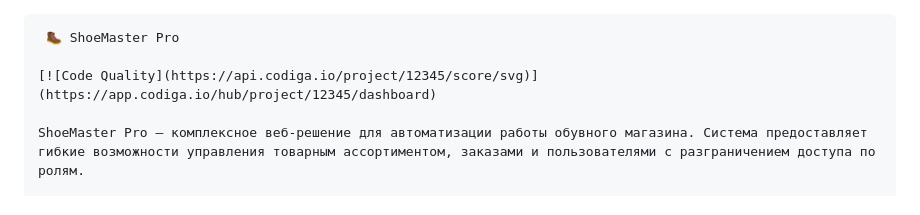
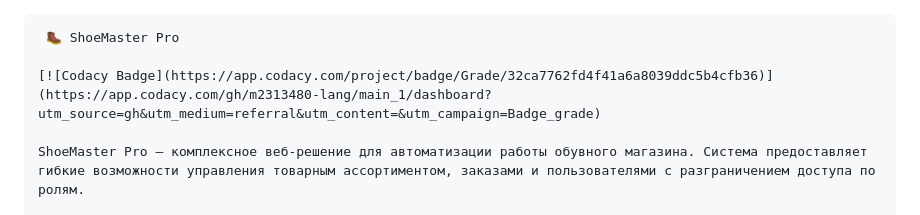
Before and after one commit to m2313480-lang/main_1, a Markdown page: README.md, the part around the change. GitHub-like rendering.

Commit message:
Добавил значок в файл

````diff
--- a/README.md
+++ b/README.md
@@ -1,7 +1,7 @@
 ```markdown
  🥾 ShoeMaster Pro
 
-[![Code Quality](https://api.codiga.io/project/12345/score/svg)](https://app.codiga.io/hub/project/12345/dashboard)
+[![Codacy Badge](https://app.codacy.com/project/badge/Grade/32ca7762fd4f41a6a8039ddc5b4cfb36)](https://app.codacy.com/gh/m2313480-lang/main_1/dashboard?utm_source=gh&utm_medium=referral&utm_content=&utm_campaign=Badge_grade)
 
 ShoeMaster Pro — комплексное веб-решение для автоматизации работы обувного магазина. Система предоставляет гибкие возможности управления товарным ассортиментом, заказами и пользователями с разграничением доступа по ролям.
 
````
